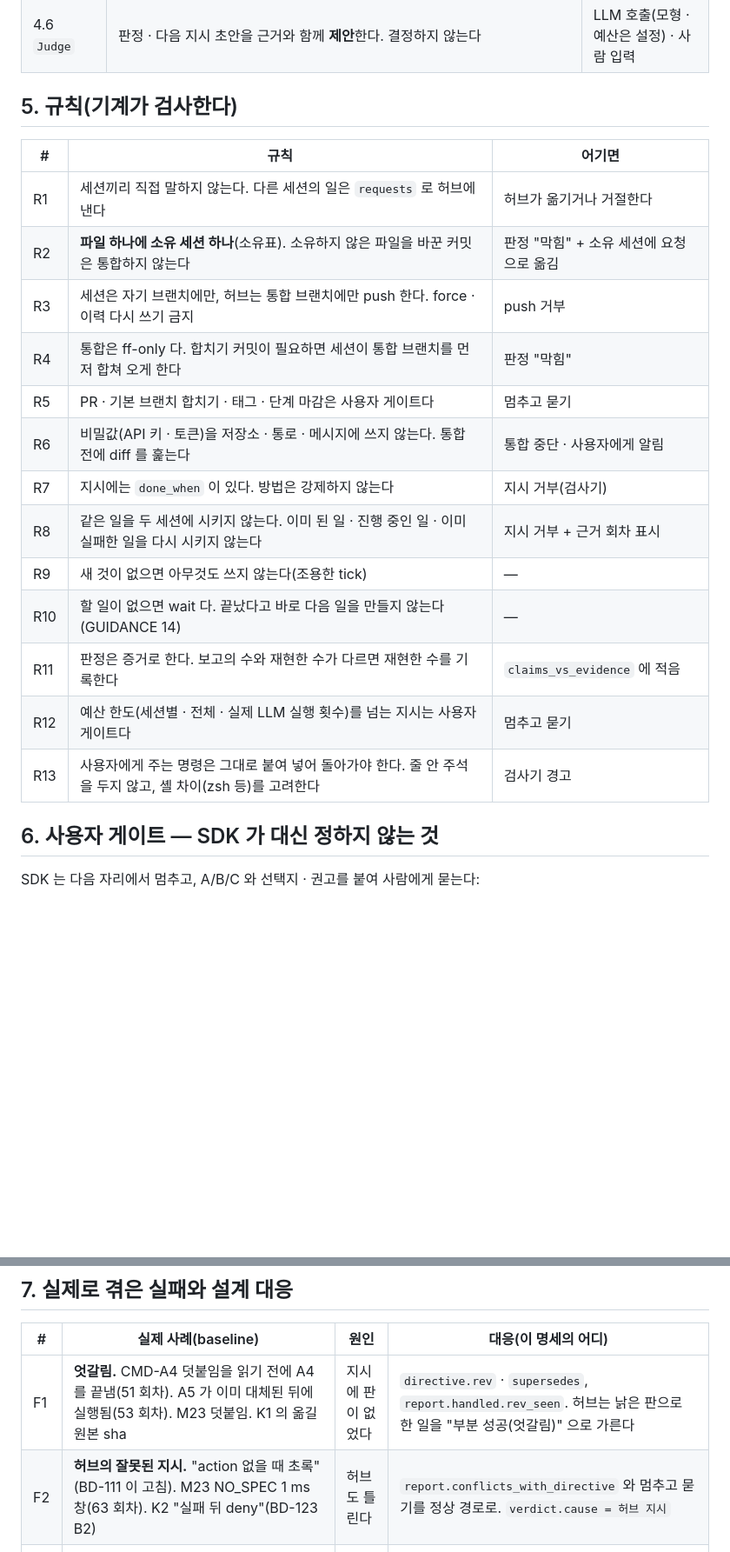
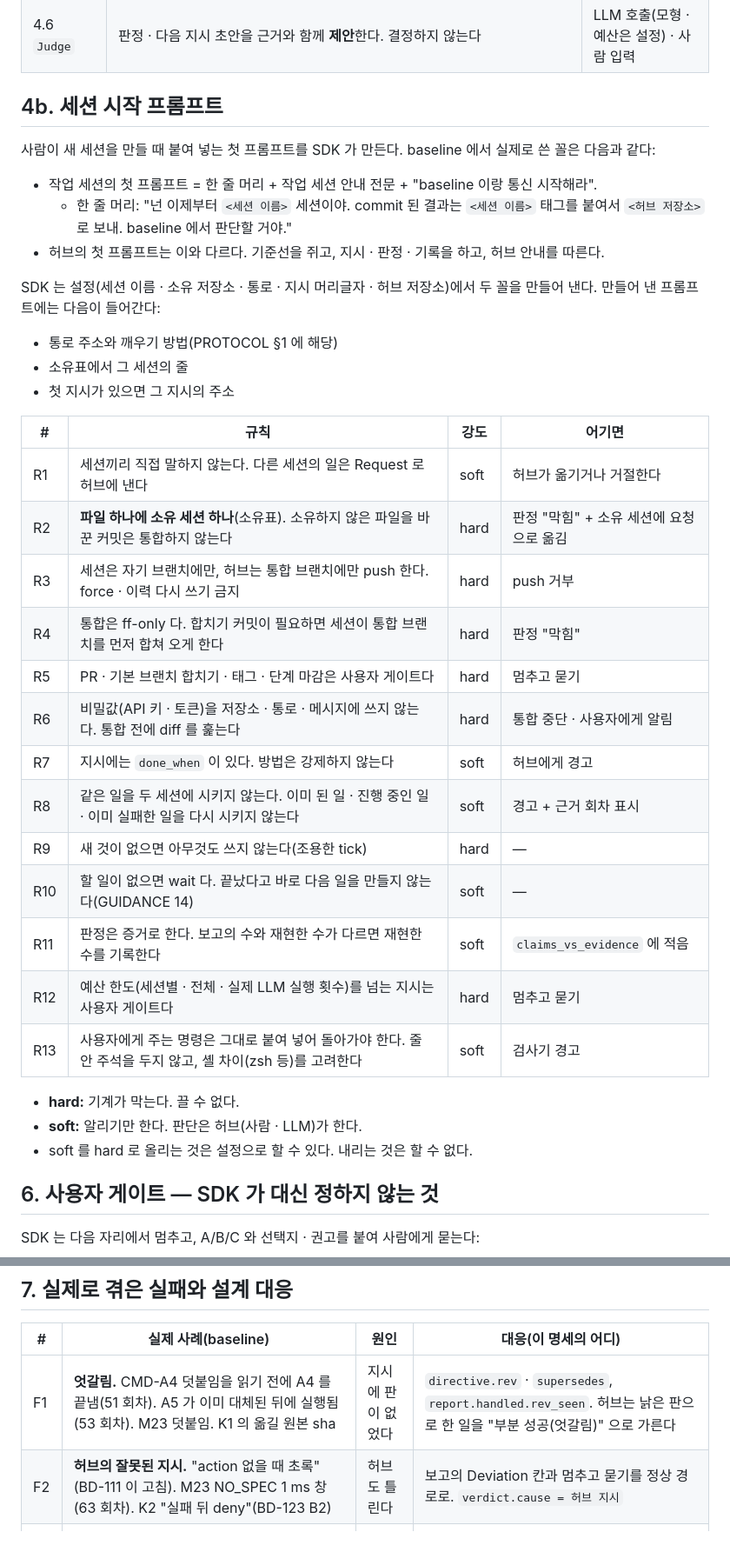
Before and after one commit to cogito5170/ga-SDK, a Markdown page: METHOD.md, 2 parts joined by grey strips. Shown at 87% size. Rendered like a GitHub page; blank space fills up the shorter version.

Commit message:
METHOD.md: 작업 세션 안내 · 세션 시작 프롬프트 · 규칙 강도(hard/soft) 반영
Co-Authored-By: Claude Opus 5.5 <noreply@anthropic.com>
Claude-Session: https://claude.ai/code/session_013GnrUQPpcfK4ea1a1Y6SuY

```diff
--- a/METHOD.md
+++ b/METHOD.md
@@ -115,23 +126,39 @@ baseline 은 Claude Code 원격 세션의 `send_message` · 트리거와 GitHub
 | 4.5 `Ticker` | 안전망 주기 실행 | cron 식 · 원격 트리거 |
 | 4.6 `Judge` | 판정 · 다음 지시 초안을 근거와 함께 **제안**한다. 결정하지 않는다 | LLM 호출(모형 · 예산은 설정) · 사람 입력 |
 
-## 5. 규칙(기계가 검사한다)
+## 4b. 세션 시작 프롬프트
 
-| # | 규칙 | 어기면 |
-|---|---|---|
-| R1 | 세션끼리 직접 말하지 않는다. 다른 세션의 일은 `requests` 로 허브에 낸다 | 허브가 옮기거나 거절한다 |
-| R2 | **파일 하나에 소유 세션 하나**(소유표). 소유하지 않은 파일을 바꾼 커밋은 통합하지 않는다 | 판정 "막힘" + 소유 세션에 요청으로 옮김 |
-| R3 | 세션은 자기 브랜치에만, 허브는 통합 브랜치에만 push 한다. force · 이력 다시 쓰기 금지 | push 거부 |
-| R4 | 통합은 ff-only 다. 합치기 커밋이 필요하면 세션이 통합 브랜치를 먼저 합쳐 오게 한다 | 판정 "막힘" |
-| R5 | PR · 기본 브랜치 합치기 · 태그 · 단계 마감은 사용자 게이트다 | 멈추고 묻기 |
-| R6 | 비밀값(API 키 · 토큰)을 저장소 · 통로 · 메시지에 쓰지 않는다. 통합 전에 diff 를 훑는다 | 통합 중단 · 사용자에게 알림 |
-| R7 | 지시에는 `done_when` 이 있다. 방법은 강제하지 않는다 | 지시 거부(검사기) |
-| R8 | 같은 일을 두 세션에 시키지 않는다. 이미 된 일 · 진행 중인 일 · 이미 실패한 일을 다시 시키지 않는다 | 지시 거부 + 근거 회차 표시 |
-| R9 | 새 것이 없으면 아무것도 쓰지 않는다(조용한 tick) | — |
-| R10 | 할 일이 없으면 wait 다. 끝났다고 바로 다음 일을 만들지 않는다(GUIDANCE 14) | — |
-| R11 | 판정은 증거로 한다. 보고의 수와 재현한 수가 다르면 재현한 수를 기록한다 | `claims_vs_evidence` 에 적음 |
-| R12 | 예산 한도(세션별 · 전체 · 실제 LLM 실행 횟수)를 넘는 지시는 사용자 게이트다 | 멈추고 묻기 |
-| R13 | 사용자에게 주는 명령은 그대로 붙여 넣어 돌아가야 한다. 줄 안 주석을 두지 않고, 셸 차이(zsh 등)를 고려한다 | 검사기 경고 |
+사람이 새 세션을 만들 때 붙여 넣는 첫 프롬프트를 SDK 가 만든다. baseline 에서 실제로 쓴 꼴은 다음과 같다:
+- 작업 세션의 첫 프롬프트 = 한 줄 머리 + 작업 세션 안내 전문 + "baseline 이랑 통신 시작해라".
+  - 한 줄 머리: "넌 이제부터 `<세션 이름>` 세션이야. commit 된 결과는 `<세션 이름>` 태그를 붙여서 `<허브 저장소>` 로 보내. baseline 에서 판단할 거야."
+- 허브의 첫 프롬프트는 이와 다르다. 기준선을 쥐고, 지시 · 판정 · 기록을 하고, 허브 안내를 따른다.
+
+SDK 는 설정(세션 이름 · 소유 저장소 · 통로 · 지시 머리글자 · 허브 저장소)에서 두 꼴을 만들어 낸다. 만들어 낸 프롬프트에는 다음이 들어간다:
+- 통로 주소와 깨우기 방법(PROTOCOL §1 에 해당)
+- 소유표에서 그 세션의 줄
+- 첫 지시가 있으면 그 지시의 주소
+
+
+
+| # | 규칙 | 강도 | 어기면 |
+|---|---|---|---|
+| R1 | 세션끼리 직접 말하지 않는다. 다른 세션의 일은 Request 로 허브에 낸다 | soft | 허브가 옮기거나 거절한다 |
+| R2 | **파일 하나에 소유 세션 하나**(소유표). 소유하지 않은 파일을 바꾼 커밋은 통합하지 않는다 | hard | 판정 "막힘" + 소유 세션에 요청으로 옮김 |
+| R3 | 세션은 자기 브랜치에만, 허브는 통합 브랜치에만 push 한다. force · 이력 다시 쓰기 금지 | hard | push 거부 |
+| R4 | 통합은 ff-only 다. 합치기 커밋이 필요하면 세션이 통합 브랜치를 먼저 합쳐 오게 한다 | hard | 판정 "막힘" |
+| R5 | PR · 기본 브랜치 합치기 · 태그 · 단계 마감은 사용자 게이트다 | hard | 멈추고 묻기 |
+| R6 | 비밀값(API 키 · 토큰)을 저장소 · 통로 · 메시지에 쓰지 않는다. 통합 전에 diff 를 훑는다 | hard | 통합 중단 · 사용자에게 알림 |
+| R7 | 지시에는 `done_when` 이 있다. 방법은 강제하지 않는다 | soft | 허브에게 경고 |
+| R8 | 같은 일을 두 세션에 시키지 않는다. 이미 된 일 · 진행 중인 일 · 이미 실패한 일을 다시 시키지 않는다 | soft | 경고 + 근거 회차 표시 |
+| R9 | 새 것이 없으면 아무것도 쓰지 않는다(조용한 tick) | hard | — |
+| R10 | 할 일이 없으면 wait 다. 끝났다고 바로 다음 일을 만들지 않는다(GUIDANCE 14) | soft | — |
+| R11 | 판정은 증거로 한다. 보고의 수와 재현한 수가 다르면 재현한 수를 기록한다 | soft | `claims_vs_evidence` 에 적음 |
+| R12 | 예산 한도(세션별 · 전체 · 실제 LLM 실행 횟수)를 넘는 지시는 사용자 게이트다 | hard | 멈추고 묻기 |
+| R13 | 사용자에게 주는 명령은 그대로 붙여 넣어 돌아가야 한다. 줄 안 주석을 두지 않고, 셸 차이(zsh 등)를 고려한다 | soft | 검사기 경고 |
+
+- **hard:** 기계가 막는다. 끌 수 없다.
+- **soft:** 알리기만 한다. 판단은 허브(사람 · LLM)가 한다.
+- soft 를 hard 로 올리는 것은 설정으로 할 수 있다. 내리는 것은 할 수 없다.
 
 ## 6. 사용자 게이트 — SDK 가 대신 정하지 않는 것
 
@@ -151,7 +178,7 @@ SDK 는 다음 자리에서 멈추고, A/B/C 와 선택지 · 권고를 붙여
 | # | 실제 사례(baseline) | 원인 | 대응(이 명세의 어디) |
 |---|---|---|---|
 | F1 | **엇갈림.** CMD-A4 덧붙임을 읽기 전에 A4 를 끝냄(51 회차). A5 가 이미 대체된 뒤에 실행됨(53 회차). M23 덧붙임. K1 의 옮길 원본 sha | 지시에 판이 없었다 | `directive.rev` · `supersedes`, `report.handled.rev_seen`. 허브는 낡은 판으로 한 일을 "부분 성공(엇갈림)" 으로 가른다 |
-| F2 | **허브의 잘못된 지시.** "action 없을 때 초록"(BD-111 이 고침). M23 NO_SPEC 1 ms 창(63 회차). K2 "실패 뒤 deny"(BD-123 B2) | 허브도 틀린다 | `report.conflicts_with_directive` 와 멈추고 묻기를 정상 경로로. `verdict.cause = 허브 지시` |
+| F2 | **허브의 잘못된 지시.** "action 없을 때 초록"(BD-111 이 고침). M23 NO_SPEC 1 ms 창(63 회차). K2 "실패 뒤 deny"(BD-123 B2) | 허브도 틀린다 | 보고의 Deviation 칸과 멈추고 묻기를 정상 경로로. `verdict.cause = 허브 지시` |
 | F3 | **고정 충돌.** action `2f4791e` 와 `3995fdb` 가 `ResolutionImpossible`. Sensor 와 SDK 의 Telemetry 고정이 서로 다름(77 회차) | 경로로만 시험했다 | `Bundle` (b) 깨끗한 설치 검사를 기본으로 |
 | F4 | **경로 시험이 포장 문제를 가림.** PYTHONPATH 아래에서 고정 그래프 검사가 건너뛰어져 변이가 초록으로 남음(K3 에서 고침) | 경로 방식만 돌렸다 | `Bundle` 은 (a) · (b) 를 모두 돌린다. 건너뜀 수를 판정에 올린다 |
 | F5 | **같은 것을 두 세션이 지음**(liveness, 2026-10-02) | 소유가 흐렸다 | R1 · R2 소유표 |
```
Also changed, not shown: other parts of METHOD.md (+21 -9 lines).
